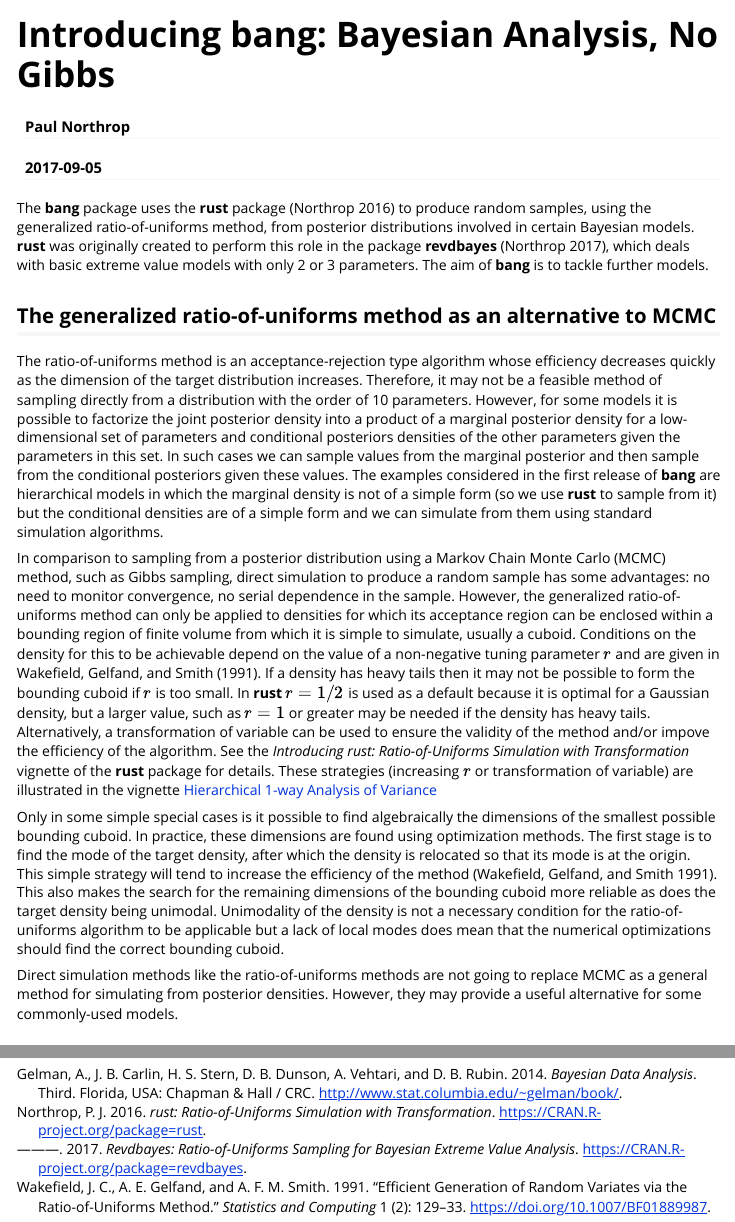
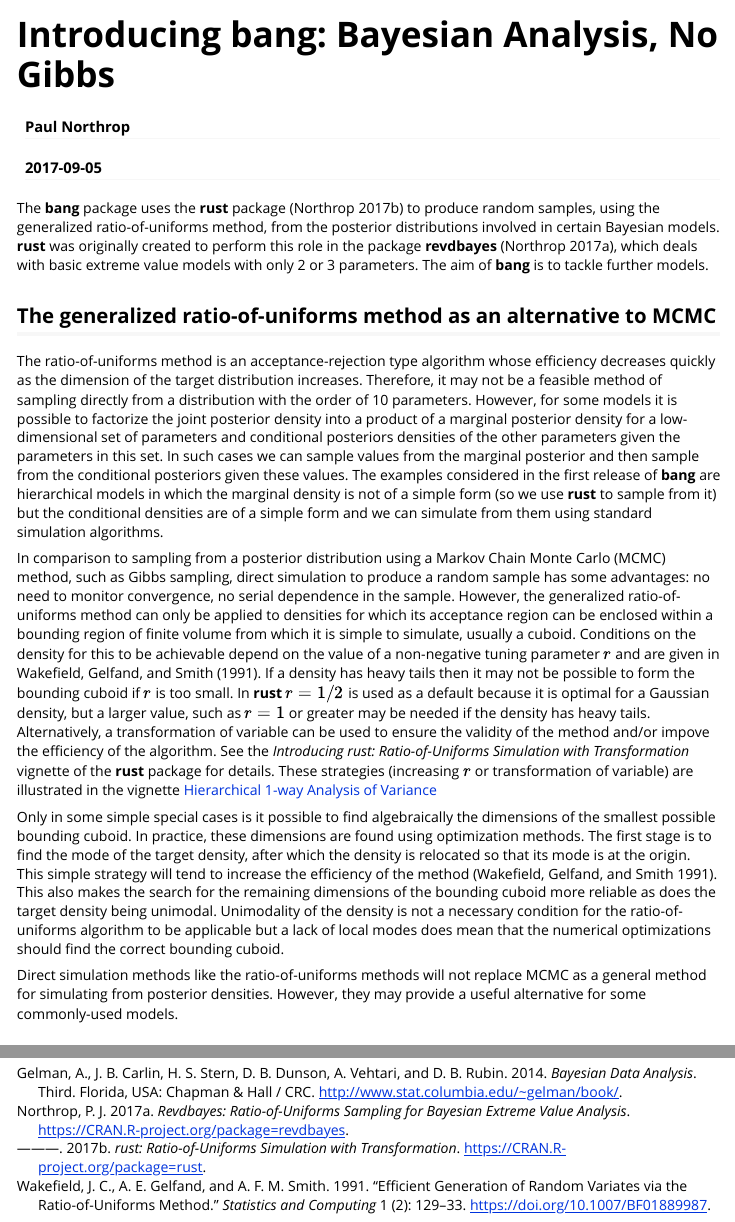
Before and after one commit to paulnorthrop/bang, an R Markdown document (vignettes/bang-vignette.Rmd): the page in a window 1100 px wide, from its top, and a second part further down, joined at a grey line. Rendered offline with R 4.5, knitr and Pandoc, with nearby package versions; some code elsewhere in the file could not run offline; long lines of code are wrapped.

Commit message:
Update main vignette. [ci skip]

````diff
--- a/vignettes/bang-vignette.Rmd
+++ b/vignettes/bang-vignette.Rmd
@@ -16,7 +16,7 @@ bibliography: bang.bib
 knitr::opts_chunk$set(comment = "#>", collapse = TRUE)
 ```
 
-The **bang** package uses the **rust** package [@rust] to produce random samples, using the generalized ratio-of-uniforms method, from posterior distributions involved in certain Bayesian models.  **rust** was originally created to perform this role in the package **revdbayes** [@revdbayes], which deals with basic extreme value models with only 2 or 3 parameters.  The aim of **bang** is to tackle further models.
+The **bang** package uses the **rust** package [@rust] to produce random samples, using the generalized ratio-of-uniforms method, from the posterior distributions involved in certain Bayesian models.  **rust** was originally created to perform this role in the package **revdbayes** [@revdbayes], which deals with basic extreme value models with only 2 or 3 parameters.  The aim of **bang** is to tackle further models.
 
 ## The generalized ratio-of-uniforms method as an alternative to MCMC
 
@@ -26,7 +26,7 @@ In comparison to sampling from a posterior distribution using a Markov Chain Mon
 
 Only in some simple special cases is it possible to find algebraically the dimensions of the smallest possible bounding cuboid.  In practice, these dimensions are found using optimization methods.  The first stage is to find the mode of the target density, after which the density is relocated so that its mode is at the origin.  This simple strategy will tend to increase the efficiency of the method [@WGS1991].  This also makes the search for the remaining dimensions of the bounding cuboid more reliable as does the target density being unimodal.  Unimodality of the density is not a necessary condition for the ratio-of-uniforms algorithm to be applicable but a lack of local modes does mean that the numerical optimizations should find the correct bounding cuboid.
 
-Direct simulation methods like the ratio-of-uniforms methods are not going to replace MCMC as a general method for simulating from posterior densities.  However, they may provide a useful alternative for some commonly-used models.
+Direct simulation methods like the ratio-of-uniforms methods will not replace MCMC as a general method for simulating from posterior densities.  However, they may provide a useful alternative for some commonly-used models.
 
 ## An example: hierarchical binomial-beta model
 
--- a/vignettes/bang.bib
+++ b/vignettes/bang.bib
@@ -17,8 +17,8 @@ url="http://dx.doi.org/10.1007/BF01889987"
 @Manual{rust,
   title = {{r}ust: Ratio-of-Uniforms Simulation with Transformation},
   author = {Northrop, P. J.},
-  year = {2016},
-  note = {R package version 1.1.0},
+  year = {2017},
+  note = {R package version 1.2.2},
   url = {https://CRAN.R-project.org/package=rust},
 }
 
````
Also changed, not shown: vignettes/bang-vignette.Rmd (2 more changed lines), vignettes/bang.bib (2 more changed lines).
